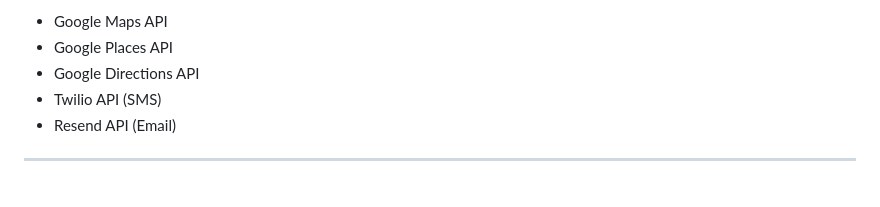
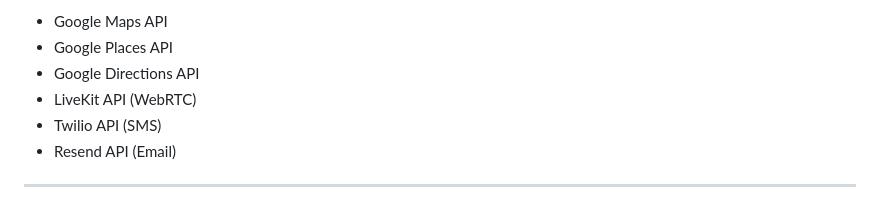
Before and after one commit to sqd2/Lighthouse-Emergency-Response, a Markdown page: README.md, the part around the change. Rendered like a GitHub page.

Commit message:
Add LiveKit to External APIs section

```diff
--- a/README.md
+++ b/README.md
@@ -554,6 +554,7 @@ This project demonstrates:
 - Google Maps API
 - Google Places API
 - Google Directions API
+- LiveKit API (WebRTC)
 - Twilio API (SMS)
 - Resend API (Email)
 
```
